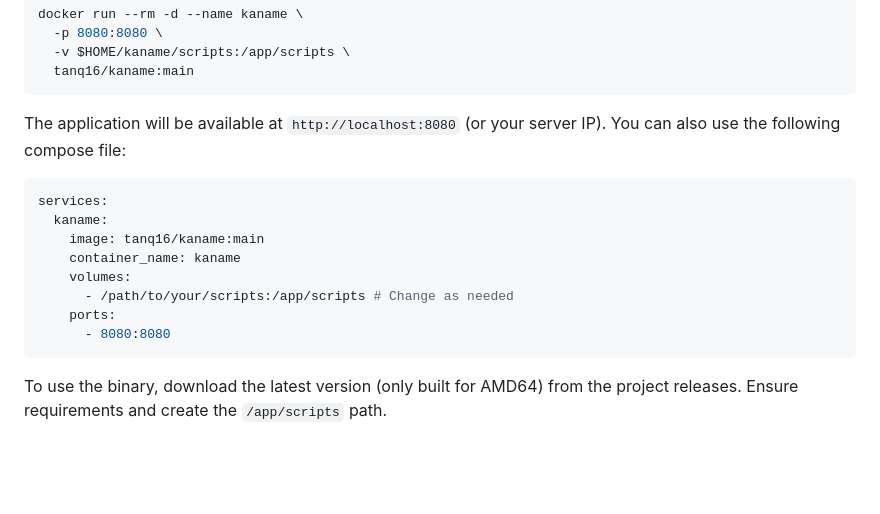
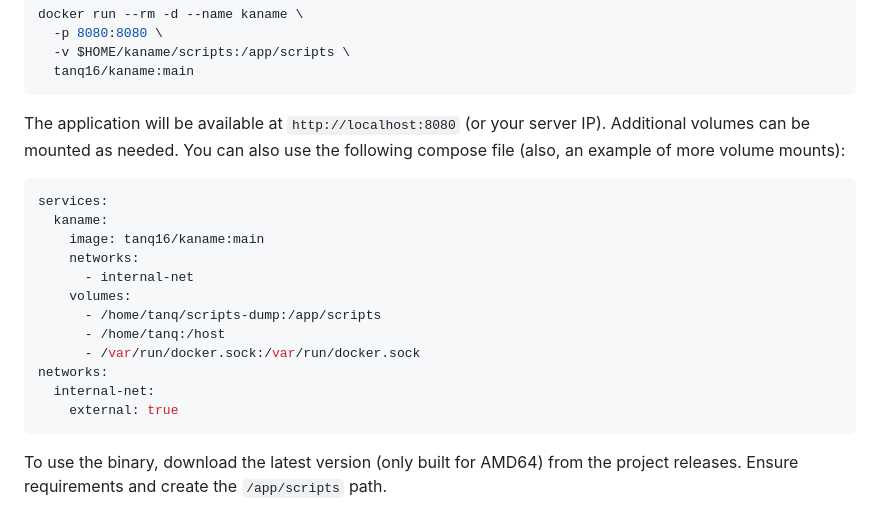
Before and after one commit to Tanq16/kaname, a Markdown page: README.md, the part around the change. Rendered like a GitHub page; blank space fills up the shorter version.

Commit message:
readme nit [no ci]

````diff
--- a/README.md
+++ b/README.md
@@ -42,17 +42,21 @@ docker run --rm -d --name kaname \
   tanq16/kaname:main
 ```
 
-The application will be available at `http://localhost:8080` (or your server IP). You can also use the following compose file:
+The application will be available at `http://localhost:8080` (or your server IP). Additional volumes can be mounted as needed. You can also use the following compose file (also, an example of more volume mounts):
 
 ```yaml
 services:
   kaname:
     image: tanq16/kaname:main
-    container_name: kaname
+    networks:
+      - internal-net
     volumes:
-      - /path/to/your/scripts:/app/scripts # Change as needed
-    ports:
-      - 8080:8080
+      - /home/tanq/scripts-dump:/app/scripts
+      - /home/tanq:/host
+      - /var/run/docker.sock:/var/run/docker.sock
+networks:
+  internal-net:
+    external: true
 ```
 
 To use the binary, download the latest version (only built for AMD64) from the project releases. Ensure requirements and create the `/app/scripts` path.
````
